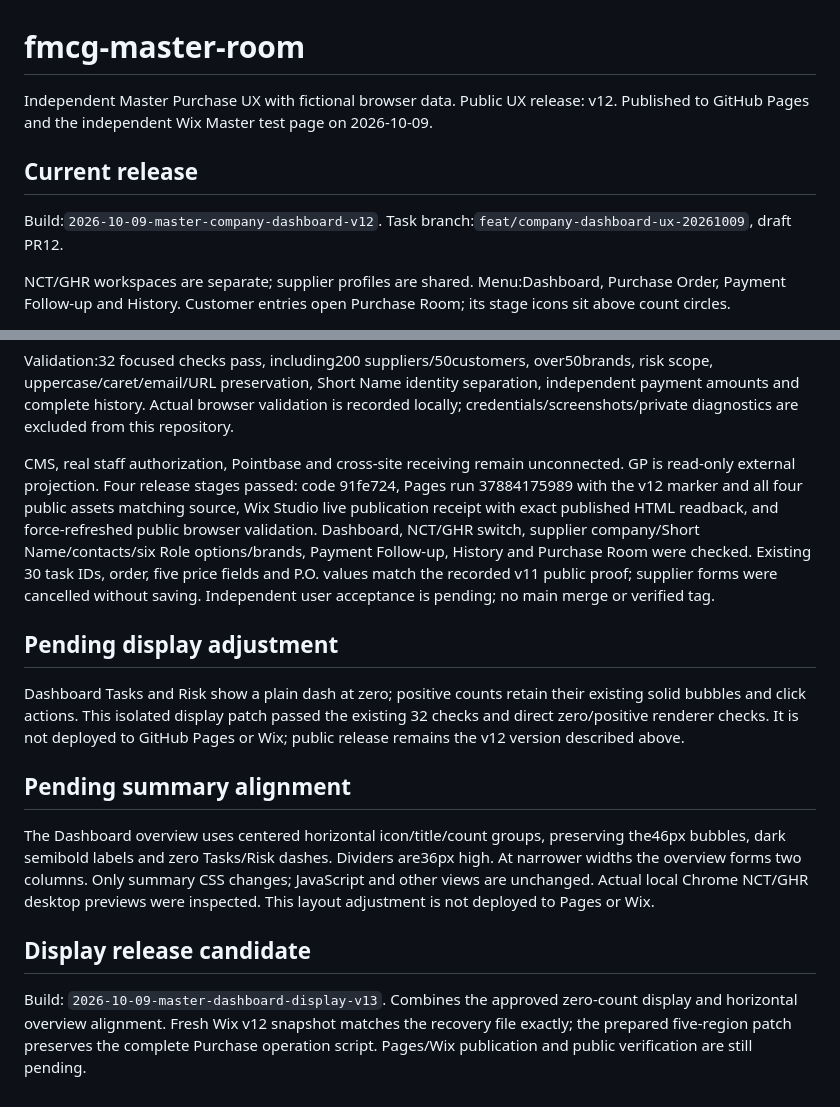
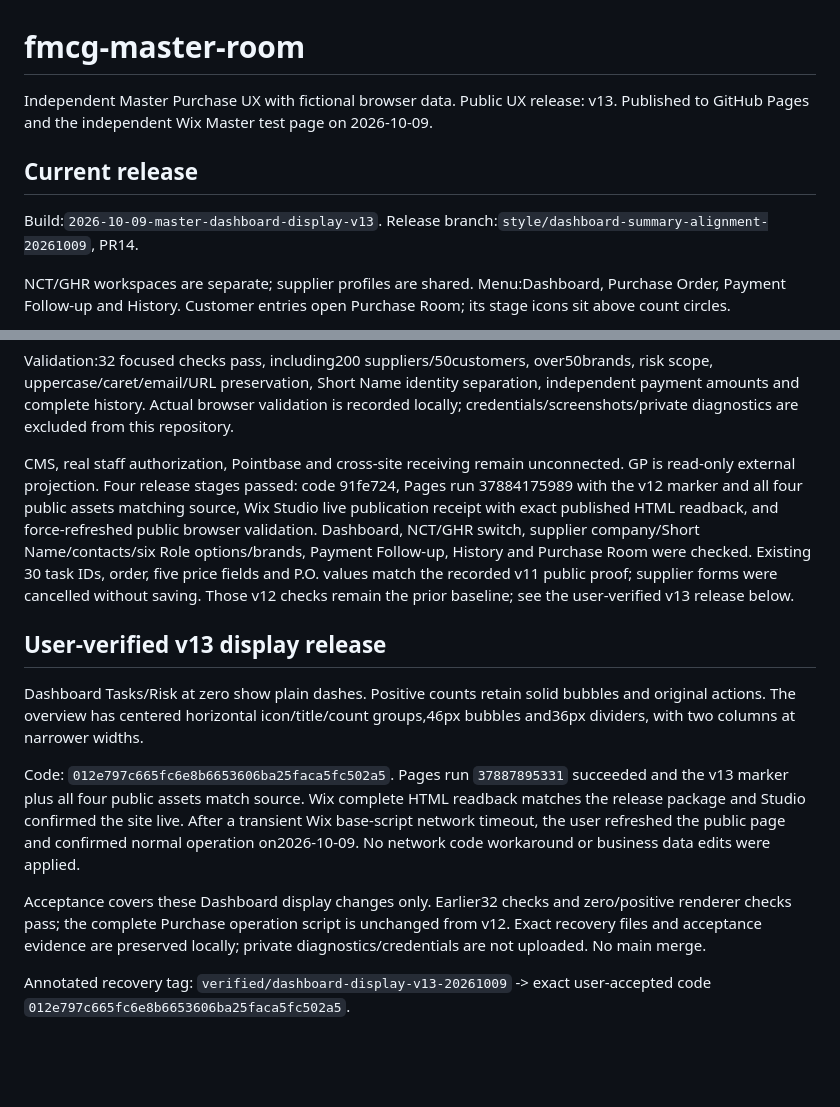
Before and after one commit to fmcgmalaysia/fmcg-master-room, a Markdown page: README.md, 2 parts joined by grey strips. Drawn GitHub-style; blank space fills up the shorter version.

Commit message:
Record user-verified v13 publication and annotated recovery checkpoint

```diff
--- a/README.md
+++ b/README.md
@@ -1,10 +1,10 @@
 # fmcg-master-room
 
-Independent Master Purchase UX with fictional browser data. Public UX release: v12. Published to GitHub Pages and the independent Wix Master test page on 2026-10-09.
+Independent Master Purchase UX with fictional browser data. Public UX release: v13. Published to GitHub Pages and the independent Wix Master test page on 2026-10-09.
 
 ## Current release
 
-Build:`2026-10-09-master-company-dashboard-v12`. Task branch:`feat/company-dashboard-ux-20261009`, draft PR12.
+Build:`2026-10-09-master-dashboard-display-v13`. Release branch:`style/dashboard-summary-alignment-20261009`, PR14.
 
 NCT/GHR workspaces are separate; supplier profiles are shared. Menu:Dashboard, Purchase Order, Payment Follow-up and History. Customer entries open Purchase Room; its stage icons sit above count circles.
 
@@ -18,16 +18,14 @@ Ordinary supplier text uppercases while email case, exact URL paths and canonica
 
 Validation:32 focused checks pass, including200 suppliers/50customers, over50brands, risk scope, uppercase/caret/email/URL preservation, Short Name identity separation, independent payment amounts and complete history. Actual browser validation is recorded locally; credentials/screenshots/private diagnostics are excluded from this repository.
 
-CMS, real staff authorization, Pointbase and cross-site receiving remain unconnected. GP is read-only external projection. Four release stages passed: code 91fe724, Pages run 37884175989 with the v12 marker and all four public assets matching source, Wix Studio live publication receipt with exact published HTML readback, and force-refreshed public browser validation. Dashboard, NCT/GHR switch, supplier company/Short Name/contacts/six Role options/brands, Payment Follow-up, History and Purchase Room were checked. Existing 30 task IDs, order, five price fields and P.O. values match the recorded v11 public proof; supplier forms were cancelled without saving. Independent user acceptance is pending; no main merge or verified tag.
+CMS, real staff authorization, Pointbase and cross-site receiving remain unconnected. GP is read-only external projection. Four release stages passed: code 91fe724, Pages run 37884175989 with the v12 marker and all four public assets matching source, Wix Studio live publication receipt with exact published HTML readback, and force-refreshed public browser validation. Dashboard, NCT/GHR switch, supplier company/Short Name/contacts/six Role options/brands, Payment Follow-up, History and Purchase Room were checked. Existing 30 task IDs, order, five price fields and P.O. values match the recorded v11 public proof; supplier forms were cancelled without saving. Those v12 checks remain the prior baseline; see the user-verified v13 release below.
 
-## Pending display adjustment
+## User-verified v13 display release
 
-Dashboard Tasks and Risk show a plain dash at zero; positive counts retain their existing solid bubbles and click actions. This isolated display patch passed the existing 32 checks and direct zero/positive renderer checks. It is not deployed to GitHub Pages or Wix; public release remains the v12 version described above.
+Dashboard Tasks/Risk at zero show plain dashes. Positive counts retain solid bubbles and original actions. The overview has centered horizontal icon/title/count groups,46px bubbles and36px dividers, with two columns at narrower widths.
 
-## Pending summary alignment
+Code: `012e797c665fc6e8b6653606ba25faca5fc502a5`. Pages run `37887895331` succeeded and the v13 marker plus all four public assets match source. Wix complete HTML readback matches the release package and Studio confirmed the site live. After a transient Wix base-script network timeout, the user refreshed the public page and confirmed normal operation on2026-10-09. No network code workaround or business data edits were applied.
 
-The Dashboard overview uses centered horizontal icon/title/count groups, preserving the46px bubbles, dark semibold labels and zero Tasks/Risk dashes. Dividers are36px high. At narrower widths the overview forms two columns. Only summary CSS changes; JavaScript and other views are unchanged. Actual local Chrome NCT/GHR desktop previews were inspected. This layout adjustment is not deployed to Pages or Wix.
+Acceptance covers these Dashboard display changes only. Earlier32 checks and zero/positive renderer checks pass; the complete Purchase operation script is unchanged from v12. Exact recovery files and acceptance evidence are preserved locally; private diagnostics/credentials are not uploaded. No main merge.
 
-## Display release candidate
-
-Build: `2026-10-09-master-dashboard-display-v13`. Combines the approved zero-count display and horizontal overview alignment. Fresh Wix v12 snapshot matches the recovery file exactly; the prepared five-region patch preserves the complete Purchase operation script. Pages/Wix publication and public verification are still pending.
+Annotated recovery tag: `verified/dashboard-display-v13-20261009` -> exact user-accepted code `012e797c665fc6e8b6653606ba25faca5fc502a5`.
```
